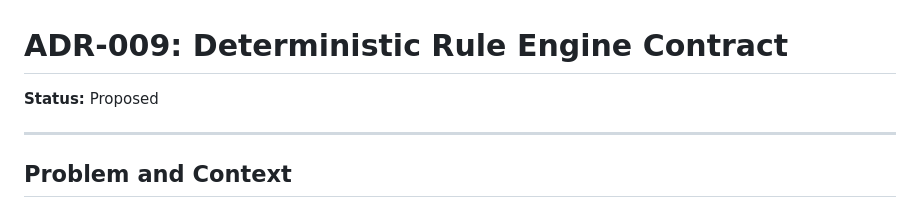
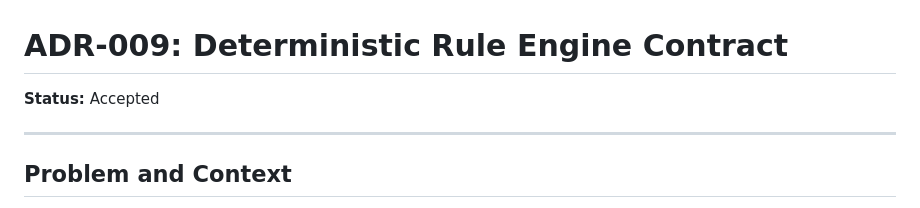
Before and after one commit to OmarMira/Sistema1, a Markdown page: docs/adr/ADR-009-deterministic-rule-engine-contract.md, the part around the change. GitHub-like rendering.

Commit message:
docs: adr-009 — Accepted. Rule engine contract frozen for v2 implementation

```diff
--- a/docs/adr/ADR-009-deterministic-rule-engine-contract.md
+++ b/docs/adr/ADR-009-deterministic-rule-engine-contract.md
@@ -1,6 +1,6 @@
 # ADR-009: Deterministic Rule Engine Contract
 
-**Status:** Proposed
+**Status:** Accepted
 
 ---
 
```
